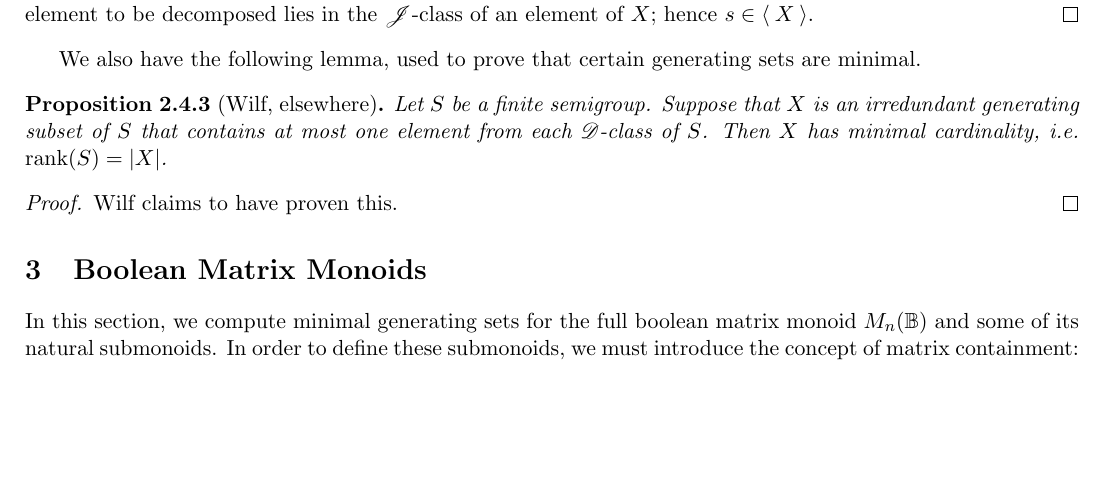
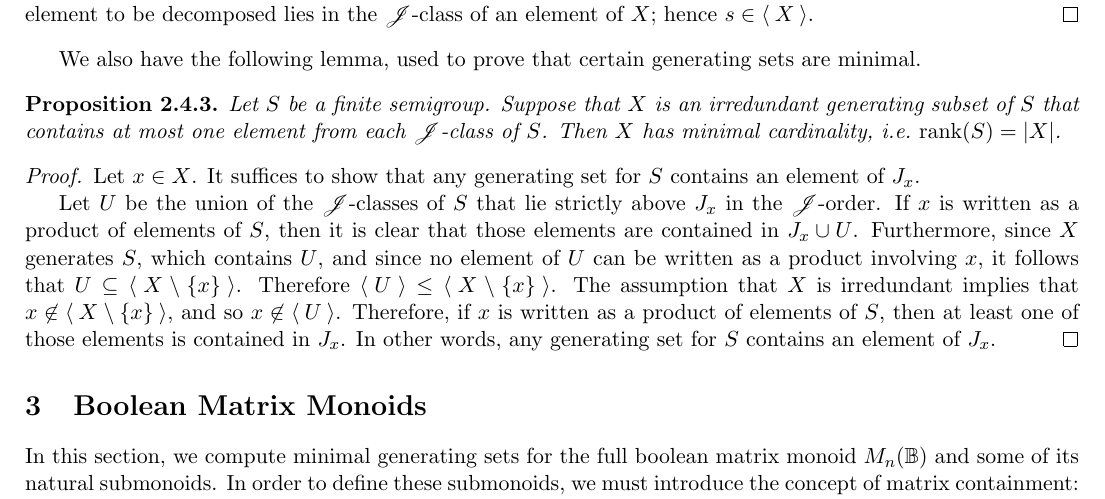
Before and after one commit to BoolMat/BoolMat, a LaTeX paper (paper/matrix.tex): part of page 4 of 26, cut so that both start at the same text, the shorter picture padded with empty space. Compiled offline with pdfLaTeX.

Commit message:
Added proof of prop-wilf

```diff
--- a/paper/matrix.tex
+++ b/paper/matrix.tex
@@ -416,14 +416,28 @@ sets generate submonoids of $\Bn$.
 
 We also have the following lemma, used to prove that certain generating sets are
 minimal.
-\begin{prop}[Wilf, elsewhere]
+\begin{prop}
   \thlabel{prop-wilf}
   Let $S$ be a finite semigroup. Suppose that $X$ is an irredundant generating
-  subset of $S$ that contains at most one element from each $\D$-class of $S$.
-  Then $X$ has minimal cardinality, i.e. $\rank(S) = |X|$.
+  subset of $S$ that contains at most one element from each $\J$-class of $S$.
+  Then $X$ has minimal cardinality, i.e.\ $\rank(S) = |X|$.
 \end{prop}
 \begin{proof}
-  Wilf claims to have proven this.
+  Let $x \in X$.
+  It suffices to show that any generating set for $S$ contains an
+  element of $J_{x}$.
+
+  Let $U$ be the union of the $\J$-classes of $S$ that lie strictly above
+  $J_{x}$ in the $\J$-order.  If $x$ is written as a product of elements of $S$,
+  then it is clear that those elements are contained in $J_{x} \cup U$.
+  Furthermore, since $X$ generates $S$, which contains $U$, and since no element
+  of $U$ can be written as a product involving $x$, it follows that $U \subseteq
+  \genset{X \setminus \{x\}}$.  Therefore $\genset{U} \leq \genset{X \setminus
+  \{x\}}$. The assumption that $X$ is irredundant implies that $x \not\in
+  \genset{X \setminus \{x\}}$, and so $x \not\in \genset{U}$.  Therefore, if $x$
+  is written as a product of elements of $S$, then at least one of those
+  elements is contained in $J_{x}$.  In other words, any generating set for $S$
+  contains an element of $J_{x}$.
 \end{proof}
 
 %%%%%%%%%%%%%%%%%%%%%%%%%%%%%%%%%%%%%%%%%%%%%%%%%%%%%%%%%%%%%%%%%%%%%%%%
```
